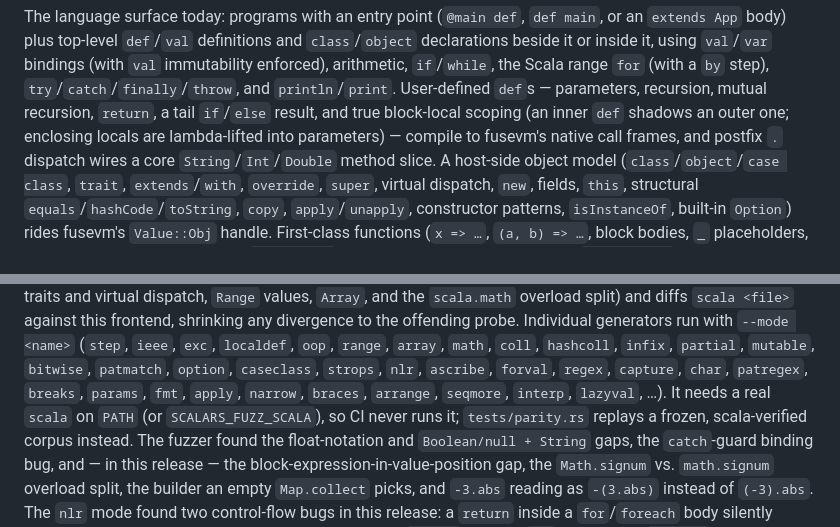
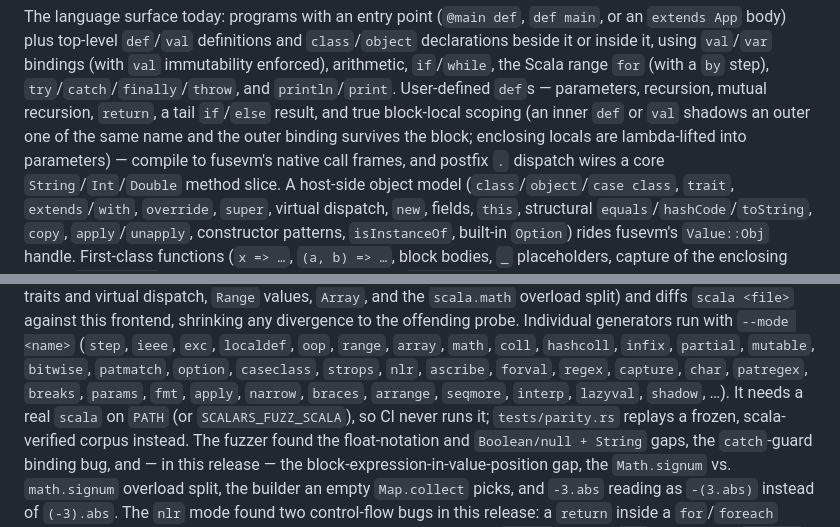
Before and after one commit to MenkeTechnologies/scalars, a Markdown page: README.md, 2 parts joined by grey strips. Rendered like a GitHub page.

```diff
--- a/README.md
+++ b/README.md
@@ -141,8 +141,9 @@ bindings (with `val` immutability enforced), arithmetic, `if`/`while`, the Scala
 range `for` (with a `by` step), `try`/`catch`/`finally`/`throw`, and
 `println`/`print`. User-defined `def`s — parameters, recursion,
 mutual recursion, `return`, a tail `if`/`else` result, and true block-local
-scoping (an inner `def` shadows an outer one; enclosing locals are lambda-lifted
-into parameters) — compile to fusevm's native call frames, and postfix `.`
+scoping (an inner `def` or `val` shadows an outer one of the same name and the
+outer binding survives the block; enclosing locals are lambda-lifted into
+parameters) — compile to fusevm's native call frames, and postfix `.`
 dispatch wires a core `String`/`Int`/`Double` method slice. A host-side object
 model (`class`/`object`/`case class`, `trait`, `extends`/`with`, `override`,
 `super`, virtual dispatch, `new`, fields, `this`, structural
@@ -626,7 +634,7 @@ probe. Individual generators run with `--mode <name>` (`step`, `ieee`, `exc`,
 `partial`, `mutable`, `bitwise`, `patmatch`, `option`, `caseclass`, `strops`,
 `nlr`, `ascribe`, `forval`, `regex`, `capture`, `char`, `patregex`, `breaks`,
 `params`, `fmt`, `apply`, `narrow`, `braces`, `arrange`, `seqmore`, `interp`,
-`lazyval`, …). It needs a real `scala` on
+`lazyval`, `shadow`, …). It needs a real `scala` on
 `PATH` (or `SCALARS_FUZZ_SCALA`), so CI never runs it; `tests/parity.rs` replays
 a frozen, scala-verified corpus instead. The fuzzer found the float-notation and
 `Boolean/null + String` gaps, the `catch`-guard binding bug, and — in this
```
Also changed, not shown: other parts of README.md (+59 -4 lines).
